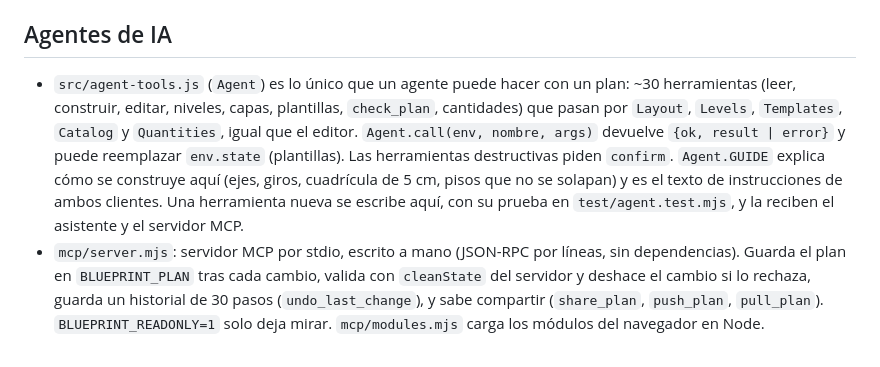
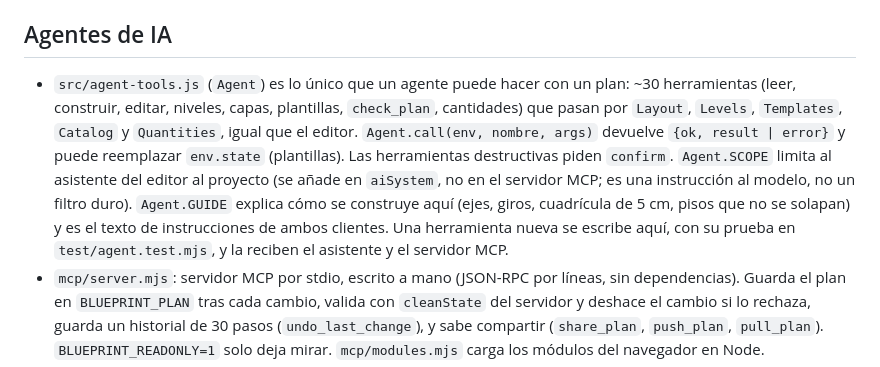
Before and after one commit to yotmanreyes/blueprint-sketch, a Markdown page: CLAUDE.md, the part around the change. Rendered like a GitHub page.

```diff
--- a/CLAUDE.md
+++ b/CLAUDE.md
@@ -123,7 +123,7 @@ Los pisos no se mueven arrastrándolos (así se puede girar la cámara sobre ell
 
 ## Agentes de IA
 
-- `src/agent-tools.js` (`Agent`) es lo único que un agente puede hacer con un plan: ~30 herramientas (leer, construir, editar, niveles, capas, plantillas, `check_plan`, cantidades) que pasan por `Layout`, `Levels`, `Templates`, `Catalog` y `Quantities`, igual que el editor. `Agent.call(env, nombre, args)` devuelve `{ok, result | error}` y puede reemplazar `env.state` (plantillas). Las herramientas destructivas piden `confirm`. `Agent.GUIDE` explica cómo se construye aquí (ejes, giros, cuadrícula de 5 cm, pisos que no se solapan) y es el texto de instrucciones de ambos clientes. Una herramienta nueva se escribe aquí, con su prueba en `test/agent.test.mjs`, y la reciben el asistente y el servidor MCP.
+- `src/agent-tools.js` (`Agent`) es lo único que un agente puede hacer con un plan: ~30 herramientas (leer, construir, editar, niveles, capas, plantillas, `check_plan`, cantidades) que pasan por `Layout`, `Levels`, `Templates`, `Catalog` y `Quantities`, igual que el editor. `Agent.call(env, nombre, args)` devuelve `{ok, result | error}` y puede reemplazar `env.state` (plantillas). Las herramientas destructivas piden `confirm`. `Agent.SCOPE` limita al asistente del editor al proyecto (se añade en `aiSystem`, no en el servidor MCP; es una instrucción al modelo, no un filtro duro). `Agent.GUIDE` explica cómo se construye aquí (ejes, giros, cuadrícula de 5 cm, pisos que no se solapan) y es el texto de instrucciones de ambos clientes. Una herramienta nueva se escribe aquí, con su prueba en `test/agent.test.mjs`, y la reciben el asistente y el servidor MCP.
 - `mcp/server.mjs`: servidor MCP por stdio, escrito a mano (JSON-RPC por líneas, sin dependencias). Guarda el plan en `BLUEPRINT_PLAN` tras cada cambio, valida con `cleanState` del servidor y deshace el cambio si lo rechaza, guarda un historial de 30 pasos (`undo_last_change`), y sabe compartir (`share_plan`, `push_plan`, `pull_plan`). `BLUEPRINT_READONLY=1` solo deja mirar. `mcp/modules.mjs` carga los módulos del navegador en Node.
 - `src/ai-client.js` (`AiClient`): un bucle de herramientas para OpenAI, Anthropic, Gemini y endpoints compatibles con OpenAI. Con `onText` pide la respuesta por streaming (SSE; cada adaptador tiene `stream.start/feed/finish`) y si el servidor responde sin `text/event-stream` usa la ruta normal. La conversación se guarda en una forma neutra y se convierte al formato de cada proveedor en cada petición; las llamadas van directo del navegador al proveedor con la clave de la persona. Los tests usan `fetch` simulado.
 - Conversación (`src/assistant-ui.js`, `src/markdown.js`, `src/assistant.css`): las respuestas se muestran con formato (`Markdown.render` escapa todo primero y solo emite etiquetas de una lista corta; enlaces solo http/https). Los pasos de herramientas se agrupan con nombres en español (`LABELS`; cada herramienta nueva de `agent-tools.js` necesita su etiqueta, lo comprueba `test/assistant-ui.test.mjs`) y, mientras el modelo trabaja, un bloque de progreso muestra la fase, el paso (`onStatus` de `AiClient.run`, aparte de `onEvent`) y el tiempo transcurrido. Cada turno termina con una línea *Listo · pasos · tiempo* con *Deshacer lo que hizo*; un error ofrece *Reintentar*.
```
Also changed, not shown: CHANGELOG.md (+3 -0 lines).
